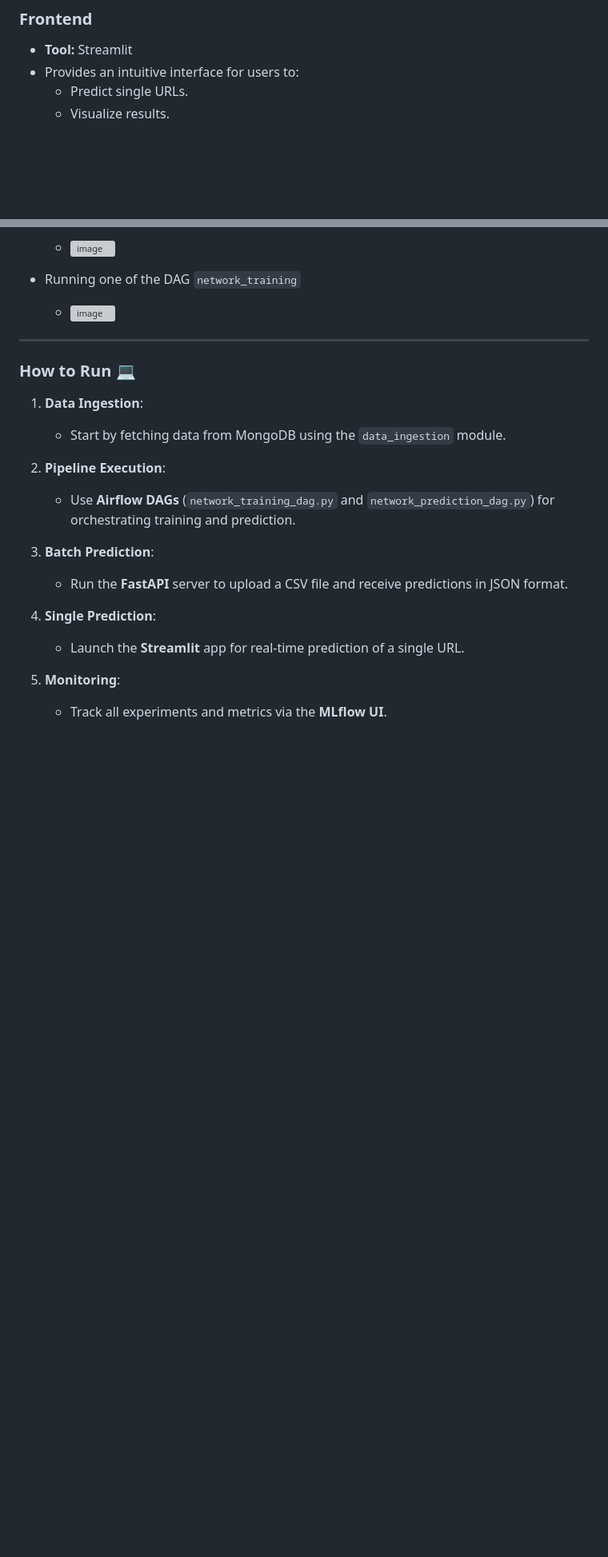
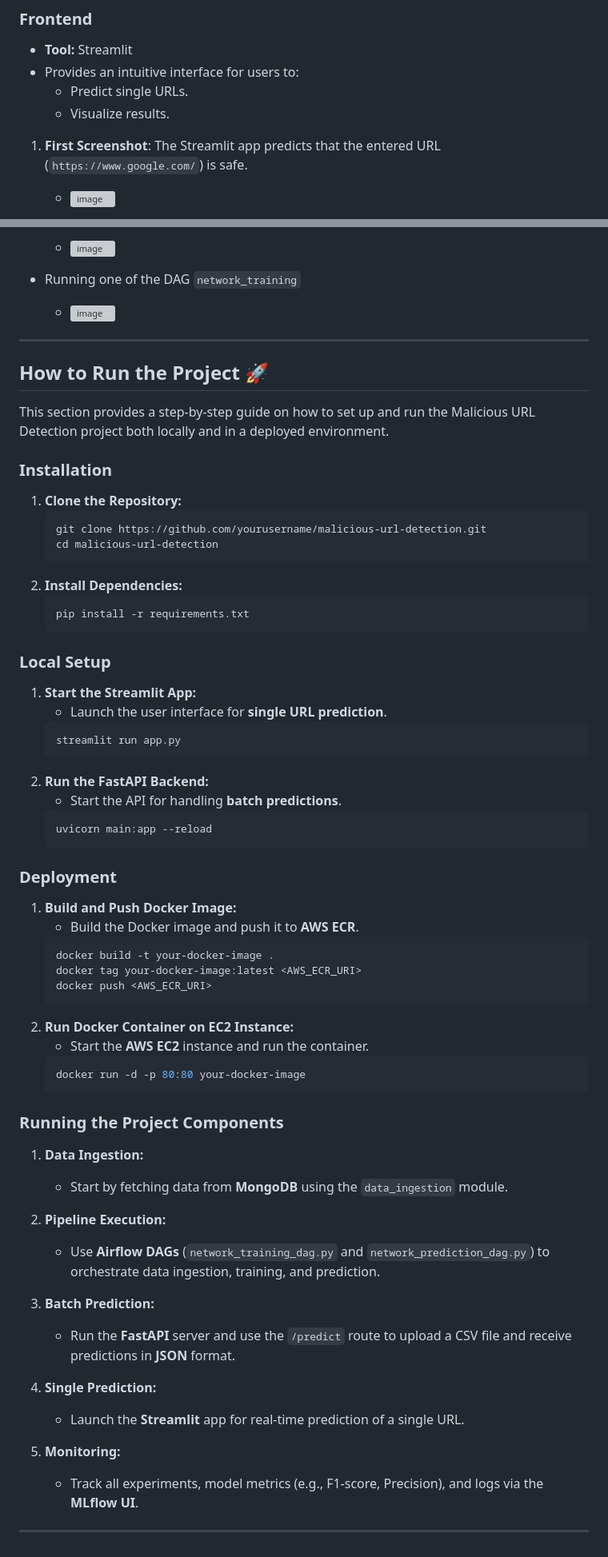
Before and after one commit to Mayankpratapsingh022/Network_Security, a Markdown page: README.md, 2 parts joined by grey strips. Shown: that part at 80% size. GitHub-like rendering; blank space fills up the shorter version; grey boxes are pictures that could not be loaded.

````diff
--- a/README.md
+++ b/README.md
@@ -106,4 +106,6 @@ The dataset contains **30 features** extracted from URLs, which help classify th
 - Provides an intuitive interface for users to:
   - Predict single URLs.
   - Visualize results.
+1. **First Screenshot**: The Streamlit app predicts that the entered URL (`https://www.google.com/`) is safe.
+   - ![image](https://github.com/user-attachments/assets/5ad92508-b587-4e93-b581-d83a8cc397ae)
 
@@ -289,20 +300,65 @@ The **CI/CD pipeline** is the backbone of this project, automating the processes
 
 ---
 
+## **How to Run the Project** 🚀
 
-### **How to Run** 💻
+This section provides a step-by-step guide on how to set up and run the Malicious URL Detection project both locally and in a deployed environment.
 
-1. **Data Ingestion**:
-   - Start by fetching data from MongoDB using the `data_ingestion` module.
+### **Installation**
 
-2. **Pipeline Execution**:
-   - Use **Airflow DAGs** (`network_training_dag.py` and `network_prediction_dag.py`) for orchestrating training and prediction.
+1. **Clone the Repository:**
+   ```bash
+   git clone https://github.com/yourusername/malicious-url-detection.git
+   cd malicious-url-detection
+   ```
+2. **Install Dependencies:**
+   ```bash
+   pip install -r requirements.txt
+   ```
 
-3. **Batch Prediction**:
-   - Run the **FastAPI** server to upload a CSV file and receive predictions in JSON format.
+### **Local Setup**
 
-4. **Single Prediction**:
+1. **Start the Streamlit App:**
+   - Launch the user interface for **single URL prediction**.
+   ```bash
+   streamlit run app.py
+   ```
+2. **Run the FastAPI Backend:**
+   - Start the API for handling **batch predictions**.
+   ```bash
+   uvicorn main:app --reload
+   ```
+
+### **Deployment**
+
+1. **Build and Push Docker Image:**
+   - Build the Docker image and push it to **AWS ECR**.
+   ```bash
+   docker build -t your-docker-image .
+   docker tag your-docker-image:latest <AWS_ECR_URI>
+   docker push <AWS_ECR_URI>
+   ```
+2. **Run Docker Container on EC2 Instance:**
+   - Start the **AWS EC2** instance and run the container.
+   ```bash
+   docker run -d -p 80:80 your-docker-image
+   ```
+
+### **Running the Project Components**
+
+1. **Data Ingestion:**
+   - Start by fetching data from **MongoDB** using the `data_ingestion` module.
+
+2. **Pipeline Execution:**
+   - Use **Airflow DAGs** (`network_training_dag.py` and `network_prediction_dag.py`) to orchestrate data ingestion, training, and prediction.
+
+3. **Batch Prediction:**
+   - Run the **FastAPI** server and use the `/predict` route to upload a CSV file and receive predictions in **JSON** format.
+
+4. **Single Prediction:**
    - Launch the **Streamlit** app for real-time prediction of a single URL.
 
-5. **Monitoring**:
-   - Track all experiments and metrics via the **MLflow UI**.
+5. **Monitoring:**
+   - Track all experiments, model metrics (e.g., F1-score, Precision), and logs via the **MLflow UI**.
+
+---
````
Also changed, not shown: other parts of README.md (+19 -10 lines).
